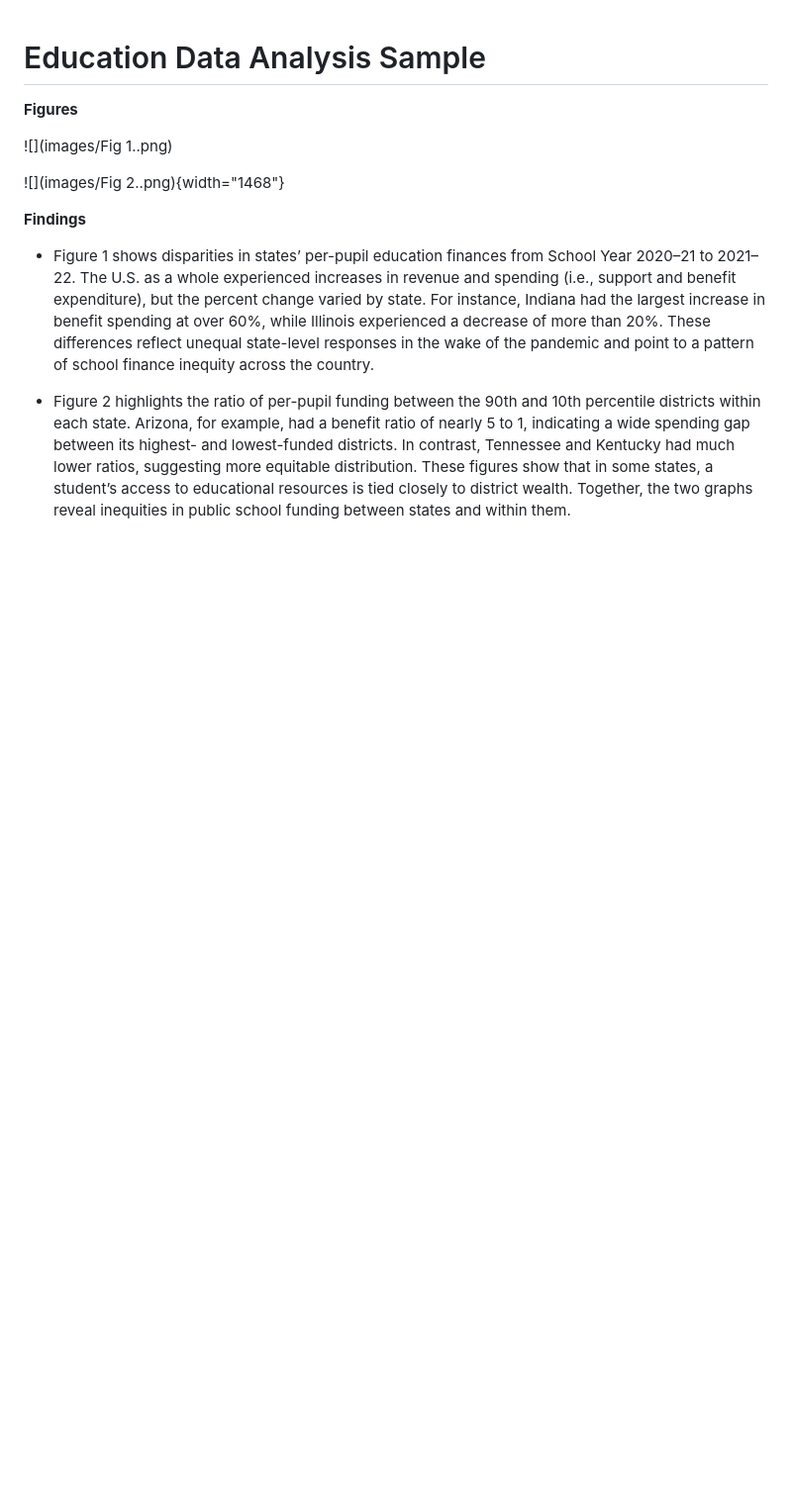
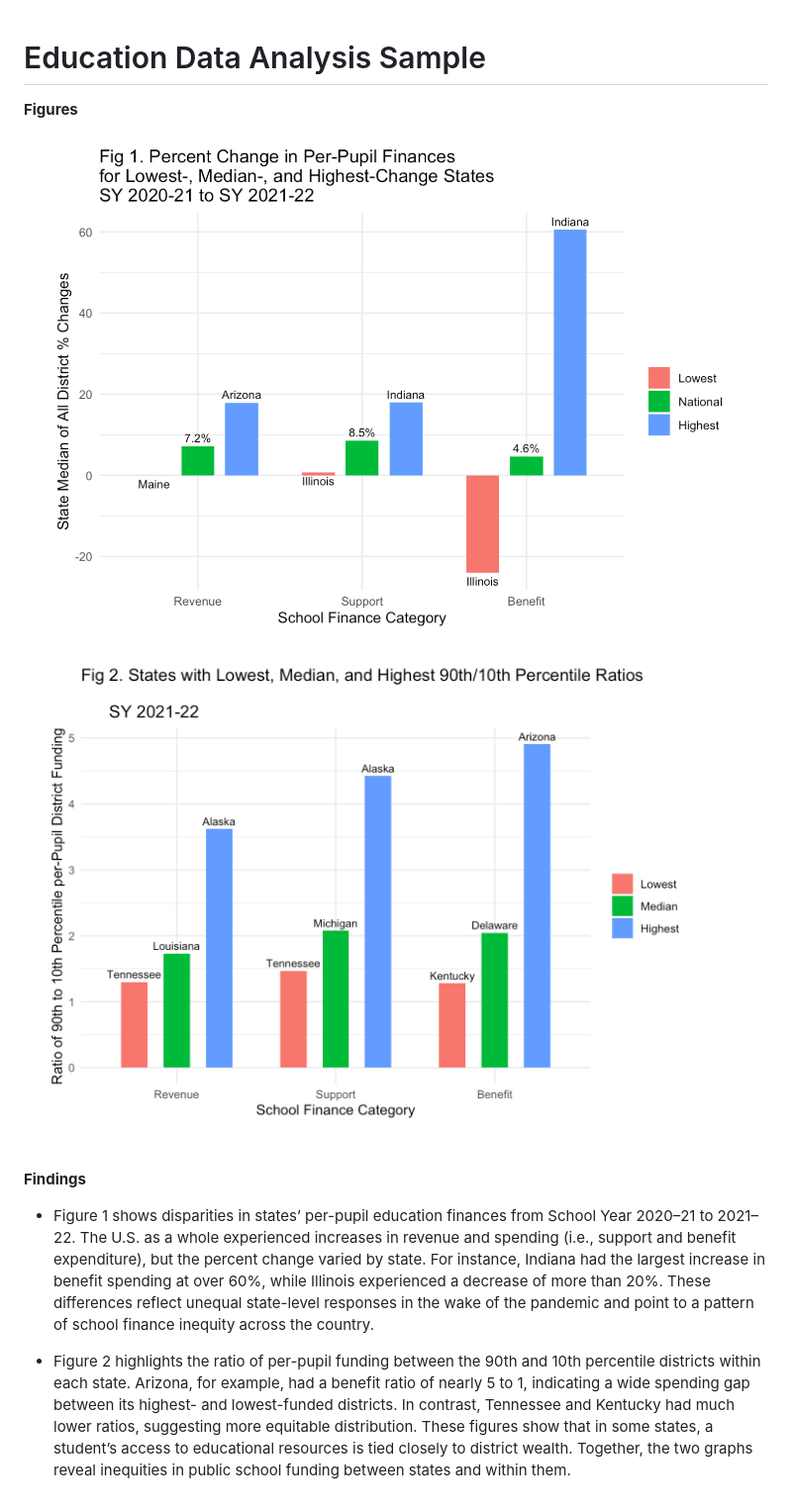
Before and after one commit to dorisyan1122/NCES, a Markdown page: README.md, the part around the change. Shown: that part at 99% size. GitHub-like rendering; pictures changed too: images/Fig1.png (added), images/Fig2.png (added); blank space fills up the shorter version.

```diff
--- a/README.md
+++ b/README.md
@@ -2,9 +2,9 @@
 
 **Figures**
 
-![](images/Fig 1..png)
+![](images/Fig1.png)
 
-![](images/Fig 2..png){width="1468"}
+![](images/Fig2.png)
 
 **Findings**
 
```
